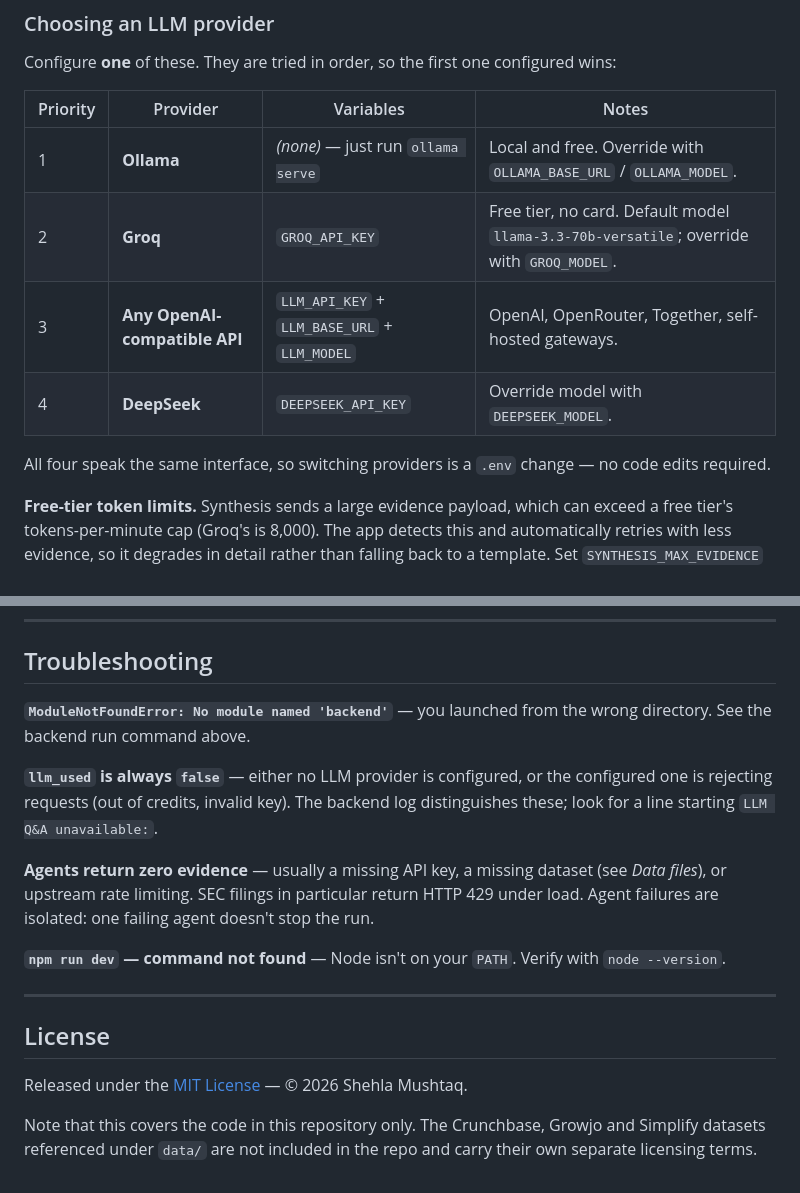
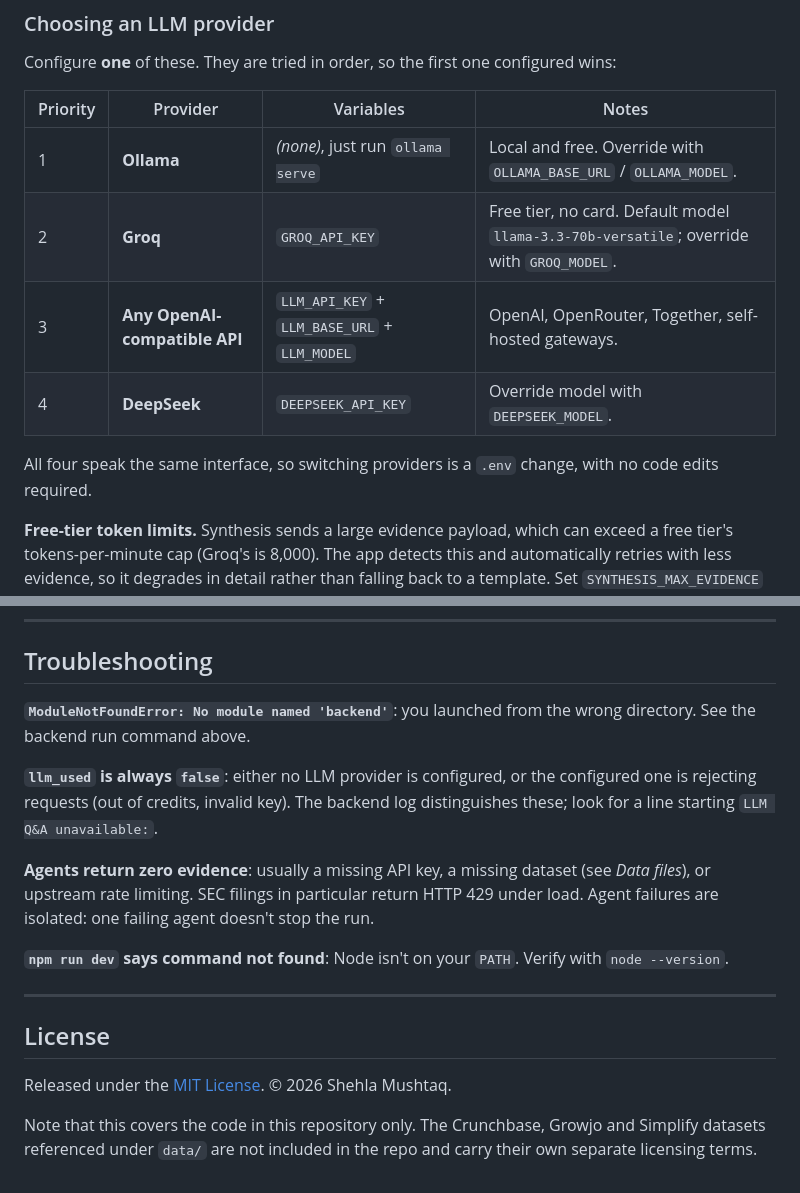
Before and after one commit to shehlamushtaque/Startup-agent, a Markdown page: README.md, 2 parts joined by grey strips. Drawn GitHub-style.

Commit message:
Remove em dashes from README
Replaced each with a colon, comma, or sentence break as the context
called for, rather than a blanket substitution.

Co-Authored-By: Claude Opus 5 <noreply@anthropic.com>

```diff
--- a/README.md
+++ b/README.md
@@ -144,13 +144,13 @@ configured wins:
 
 | Priority | Provider | Variables | Notes |
 |---|---|---|---|
-| 1 | **Ollama** | *(none)* — just run `ollama serve` | Local and free. Override with `OLLAMA_BASE_URL` / `OLLAMA_MODEL`. |
+| 1 | **Ollama** | *(none)*, just run `ollama serve` | Local and free. Override with `OLLAMA_BASE_URL` / `OLLAMA_MODEL`. |
 | 2 | **Groq** | `GROQ_API_KEY` | Free tier, no card. Default model `llama-3.3-70b-versatile`; override with `GROQ_MODEL`. |
 | 3 | **Any OpenAI-compatible API** | `LLM_API_KEY` + `LLM_BASE_URL` + `LLM_MODEL` | OpenAI, OpenRouter, Together, self-hosted gateways. |
 | 4 | **DeepSeek** | `DEEPSEEK_API_KEY` | Override model with `DEEPSEEK_MODEL`. |
 
-All four speak the same interface, so switching providers is a `.env` change —
-no code edits required.
+All four speak the same interface, so switching providers is a `.env` change,
+with no code edits required.
 
 **Free-tier token limits.** Synthesis sends a large evidence payload, which can
 exceed a free tier's tokens-per-minute cap (Groq's is 8,000). The app detects
@@ -301,26 +301,26 @@ Startup-agent/
 
 ## Troubleshooting
 
-**`ModuleNotFoundError: No module named 'backend'`** — you launched from the
+**`ModuleNotFoundError: No module named 'backend'`**: you launched from the
 wrong directory. See the backend run command above.
 
-**`llm_used` is always `false`** — either no LLM provider is configured, or the
+**`llm_used` is always `false`**: either no LLM provider is configured, or the
 configured one is rejecting requests (out of credits, invalid key). The backend
 log distinguishes these; look for a line starting `LLM Q&A unavailable:`.
 
-**Agents return zero evidence** — usually a missing API key, a missing dataset
+**Agents return zero evidence**: usually a missing API key, a missing dataset
 (see *Data files*), or upstream rate limiting. SEC filings in particular return
 HTTP 429 under load. Agent failures are isolated: one failing agent doesn't stop
 the run.
 
-**`npm run dev` — command not found** — Node isn't on your `PATH`. Verify with
+**`npm run dev` says command not found**: Node isn't on your `PATH`. Verify with
 `node --version`.
 
 ---
 
 ## License
 
-Released under the [MIT License](LICENSE) — © 2026 Shehla Mushtaq.
+Released under the [MIT License](LICENSE). © 2026 Shehla Mushtaq.
 
 Note that this covers the code in this repository only. The Crunchbase, Growjo
 and Simplify datasets referenced under `data/` are not included in the repo and
```
Also changed, not shown: other parts of README.md (+15 -15 lines).
